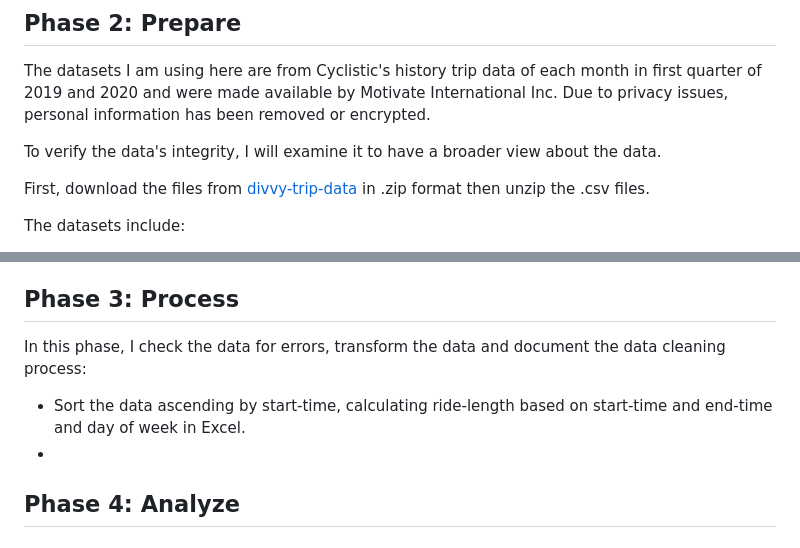
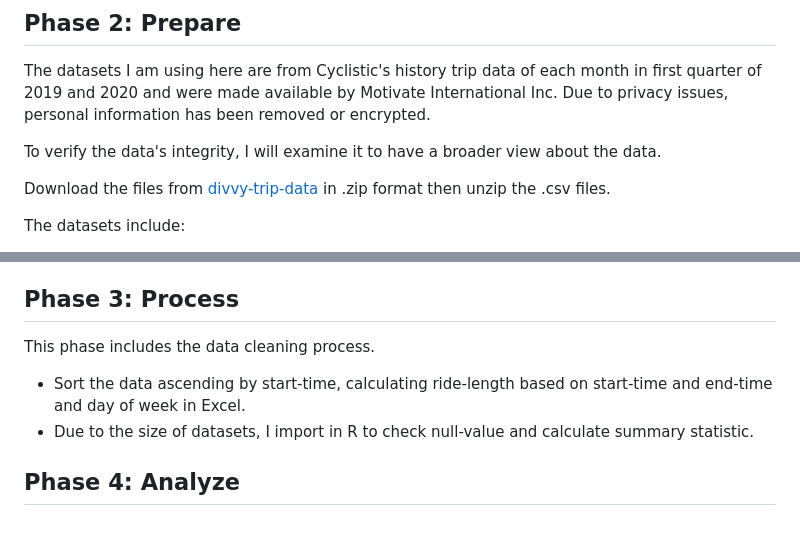
Before and after one commit to edward1503/Cyclistic-Bike-Share-Data-Analysis, a Markdown page: README.md, 2 parts joined by grey strips. Rendered like a GitHub page.

```diff
--- a/README.md
+++ b/README.md
@@ -40,7 +40,7 @@ The datasets I am using here are from Cyclistic's history trip data of each mont
 
 To verify the data's integrity, I will examine it to have a broader view about the data.
 
-First, download the files from [divvy-trip-data](https://divvy-tripdata.s3.amazonaws.com/index.html) in .zip format then unzip the .csv files.
+Download the files from [divvy-trip-data](https://divvy-tripdata.s3.amazonaws.com/index.html) in .zip format then unzip the .csv files.
 
 The datasets include:
  - ride_id: id of each ride.
@@ -59,12 +59,10 @@ The datasets include:
 
 ## Phase 3: Process
 
-In this phase, I check the data for errors, transform the data and document the data cleaning process:
+This phase includes the data cleaning process.
 
  - Sort the data ascending by start-time, calculating ride-length based on start-time and end-time and day of week in Excel.
- -
-
-
+ - Due to the size of datasets, I import in R to check null-value and calculate summary statistic.
 
 ## Phase 4: Analyze
 
```
